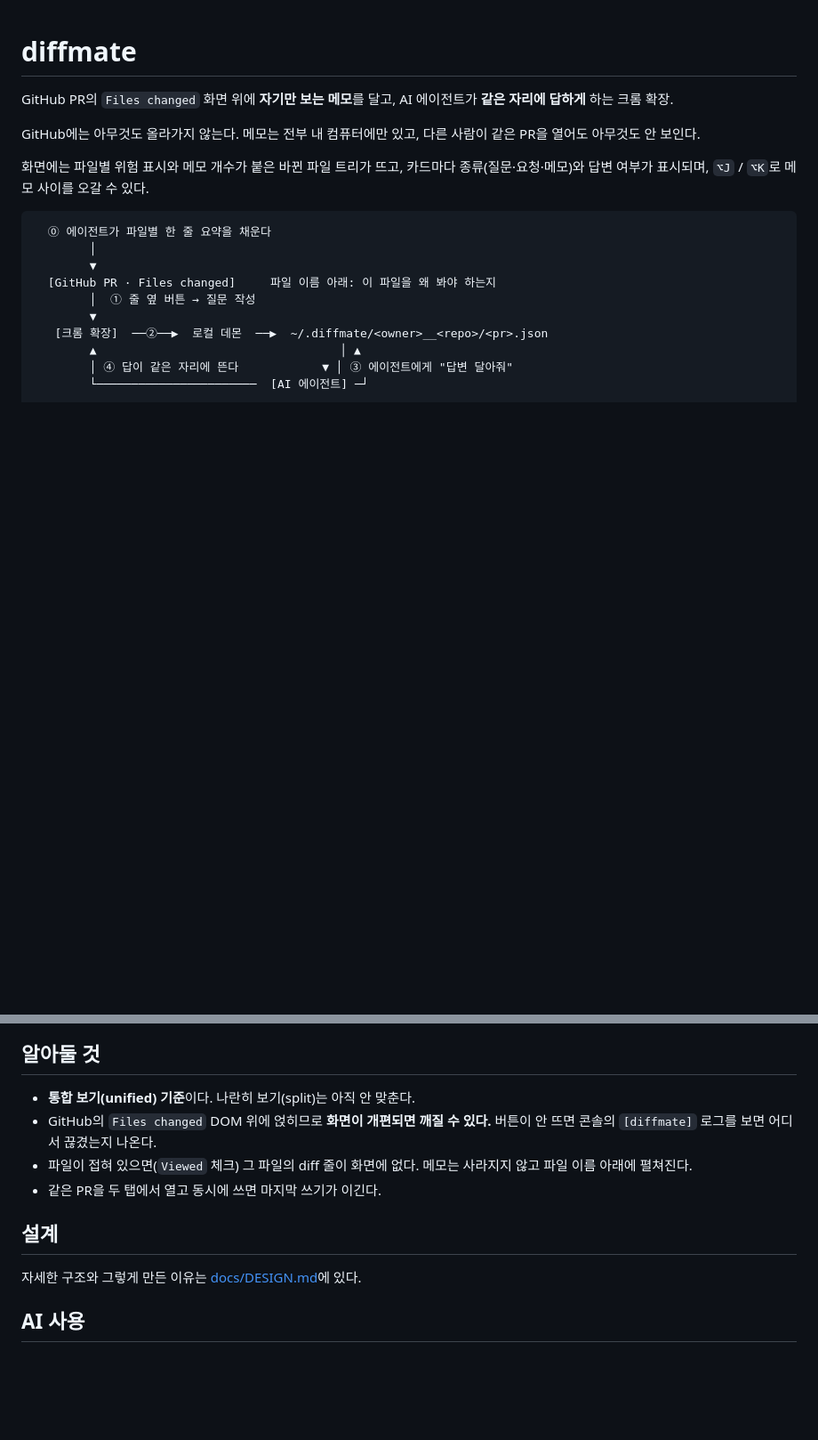
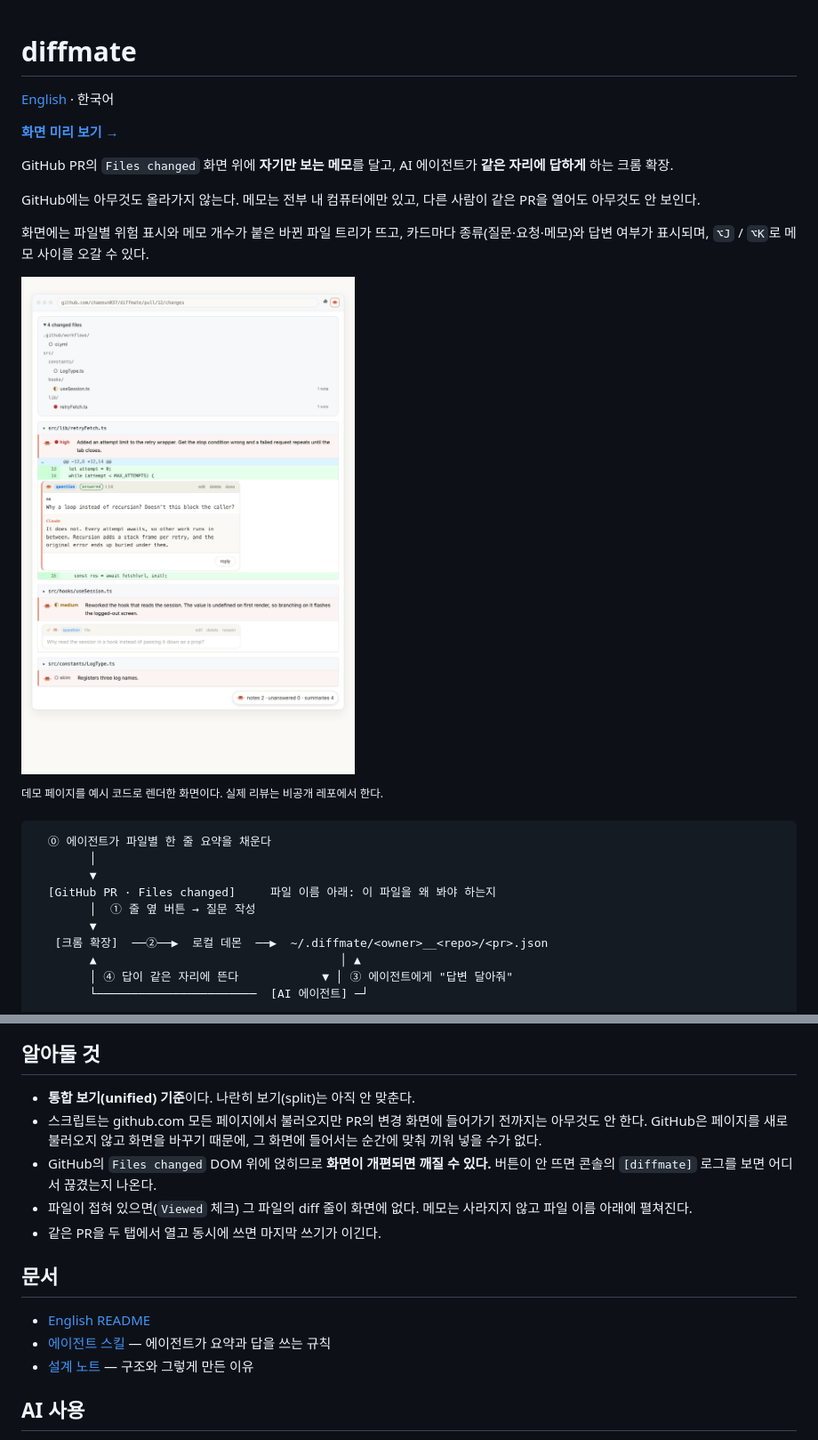
Before and after one commit to chaeeun037/diffmate, a Markdown page: docs/ko/README.md, 2 parts joined by grey strips. Shown: that part at 89% size. Drawn GitHub-style; pictures changed too: docs/img/demo.png; blank space fills up the shorter version.

Commit message:
docs: match the demo to the real extension UI and sync the Korean readme
Closes #18.

````diff
--- a/docs/ko/README.md
+++ b/docs/ko/README.md
@@ -1,4 +1,8 @@
 # diffmate
+
+[English](../../README.md) · 한국어
+
+**[화면 미리 보기 →](https://chaeeun037.github.io/diffmate/ko/)**
 
 GitHub PR의 `Files changed` 화면 위에 **자기만 보는 메모**를 달고, AI 에이전트가 **같은 자리에 답하게** 하는 크롬 확장.
 
@@ -6,6 +10,10 @@ GitHub에는 아무것도 올라가지 않는다. 메모는 전부 내 컴퓨터
 
 화면에는 파일별 위험 표시와 메모 개수가 붙은 바뀐 파일 트리가 뜨고, 카드마다 종류(질문·요청·메모)와
 답변 여부가 표시되며, `⌥J` / `⌥K`로 메모 사이를 오갈 수 있다.
+
+![파일 이름마다 한 줄 요약이 붙고, 줄에 남긴 메모에 답이 달린 PR 화면](../img/demo.png)
+
+<sup>데모 페이지를 예시 코드로 렌더한 화면이다. 실제 리뷰는 비공개 레포에서 한다.</sup>
 
 ```
   ⓪ 에이전트가 파일별 한 줄 요약을 채운다
@@ -106,15 +114,18 @@ cp -r skill/ko/diffmate ~/.claude/skills/
 ## 알아둘 것
 
 - **통합 보기(unified) 기준**이다. 나란히 보기(split)는 아직 안 맞춘다.
+- 스크립트는 github.com 모든 페이지에서 불러오지만 PR의 변경 화면에 들어가기 전까지는 아무것도 안 한다. GitHub은 페이지를 새로 불러오지 않고 화면을 바꾸기 때문에, 그 화면에 들어서는 순간에 맞춰 끼워 넣을 수가 없다.
 - GitHub의 `Files changed` DOM 위에 얹히므로 **화면이 개편되면 깨질 수 있다.** 버튼이 안 뜨면
   콘솔의 `[diffmate]` 로그를 보면 어디서 끊겼는지 나온다.
 - 파일이 접혀 있으면(`Viewed` 체크) 그 파일의 diff 줄이 화면에 없다. 메모는 사라지지 않고
   파일 이름 아래에 펼쳐진다.
 - 같은 PR을 두 탭에서 열고 동시에 쓰면 마지막 쓰기가 이긴다.
 
-## 설계
+## 문서
 
-자세한 구조와 그렇게 만든 이유는 [docs/DESIGN.md](docs/DESIGN.md)에 있다.
+- [English README](../../README.md)
+- [에이전트 스킬](../../skill/ko/diffmate/SKILL.md) — 에이전트가 요약과 답을 쓰는 규칙
+- [설계 노트](DESIGN.md) — 구조와 그렇게 만든 이유
 
 ## AI 사용
 
````
Also changed, not shown: README.md (+2 -0 lines), 3 other files.
